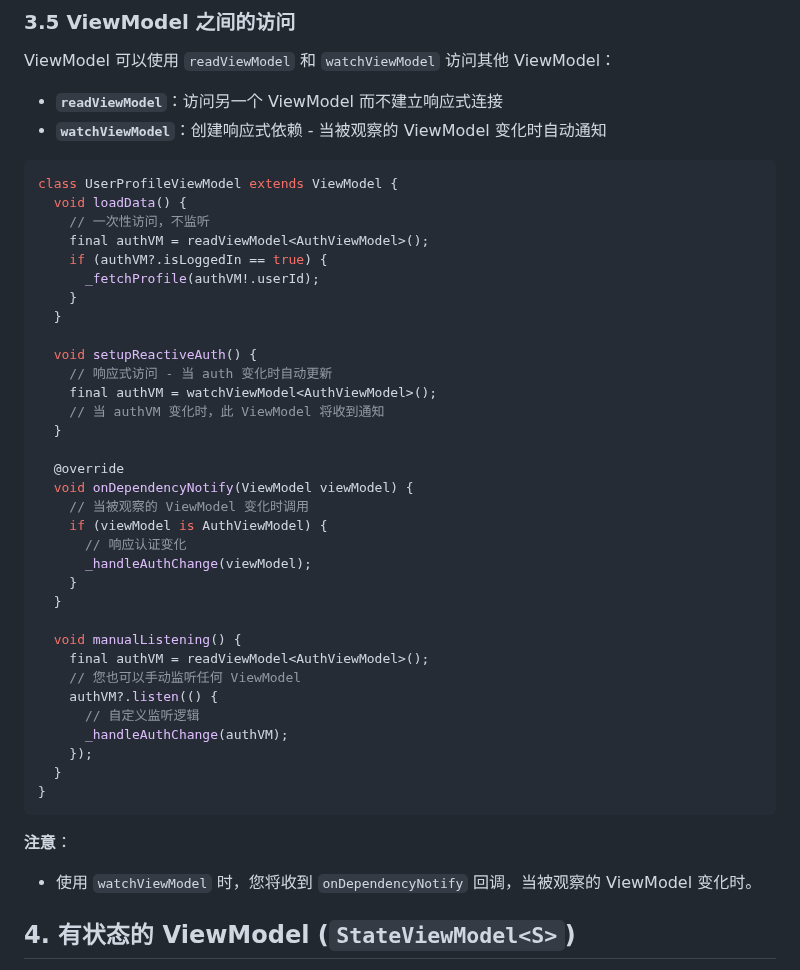
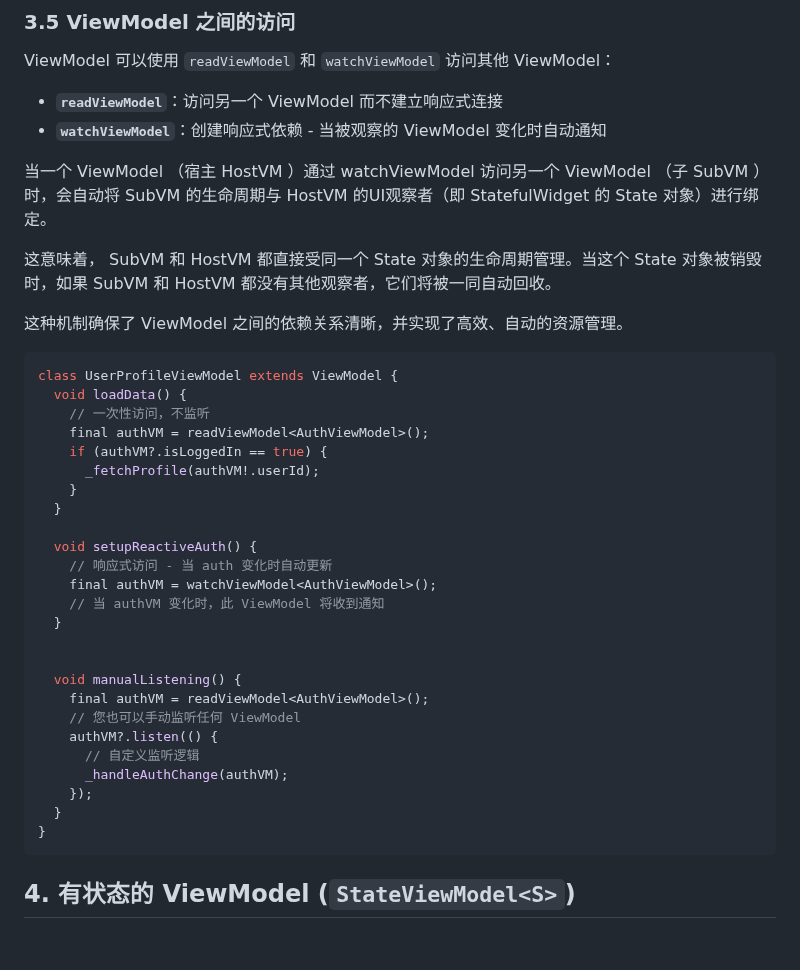
Before and after one commit to lwj1994/flutter_view_model, a Markdown page: packages/view_model/README_ZH.md, the part around the change. GitHub-like rendering; blank space fills up the shorter version.

````diff
--- a/packages/view_model/README_ZH.md
+++ b/packages/view_model/README_ZH.md
@@ -309,6 +309,12 @@ ViewModel 可以使用 `readViewModel` 和 `watchViewModel` 访问其他 ViewMod
 - **`readViewModel`**：访问另一个 ViewModel 而不建立响应式连接
 - **`watchViewModel`**：创建响应式依赖 - 当被观察的 ViewModel 变化时自动通知
 
+当一个 ViewModel （宿主 HostVM ）通过 watchViewModel 访问另一个 ViewModel （子 SubVM ）时，会自动将 SubVM 的生命周期与 HostVM 的UI观察者（即 StatefulWidget 的 State 对象）进行绑定。
+
+这意味着， SubVM 和 HostVM 都直接受同一个 State 对象的生命周期管理。当这个 State 对象被销毁时，如果 SubVM 和 HostVM 都没有其他观察者，它们将被一同自动回收。
+
+这种机制确保了 ViewModel 之间的依赖关系清晰，并实现了高效、自动的资源管理。
+
 ```dart
 class UserProfileViewModel extends ViewModel {
   void loadData() {
@@ -325,14 +331,6 @@ class UserProfileViewModel extends ViewModel {
     // 当 authVM 变化时，此 ViewModel 将收到通知
   }
 
-  @override
-  void onDependencyNotify(ViewModel viewModel) {
-    // 当被观察的 ViewModel 变化时调用
-    if (viewModel is AuthViewModel) {
-      // 响应认证变化
-      _handleAuthChange(viewModel);
-    }
-  }
 
   void manualListening() {
     final authVM = readViewModel<AuthViewModel>();
@@ -344,9 +342,6 @@ class UserProfileViewModel extends ViewModel {
   }
 }
 ```
-
-**注意**：
-- 使用 `watchViewModel` 时，您将收到 `onDependencyNotify` 回调，当被观察的 ViewModel 变化时。
 
 
 ## 4. 有状态的 ViewModel (`StateViewModel<S>`)
````
Also changed, not shown: packages/view_model/README.md (+7 -14 lines).
